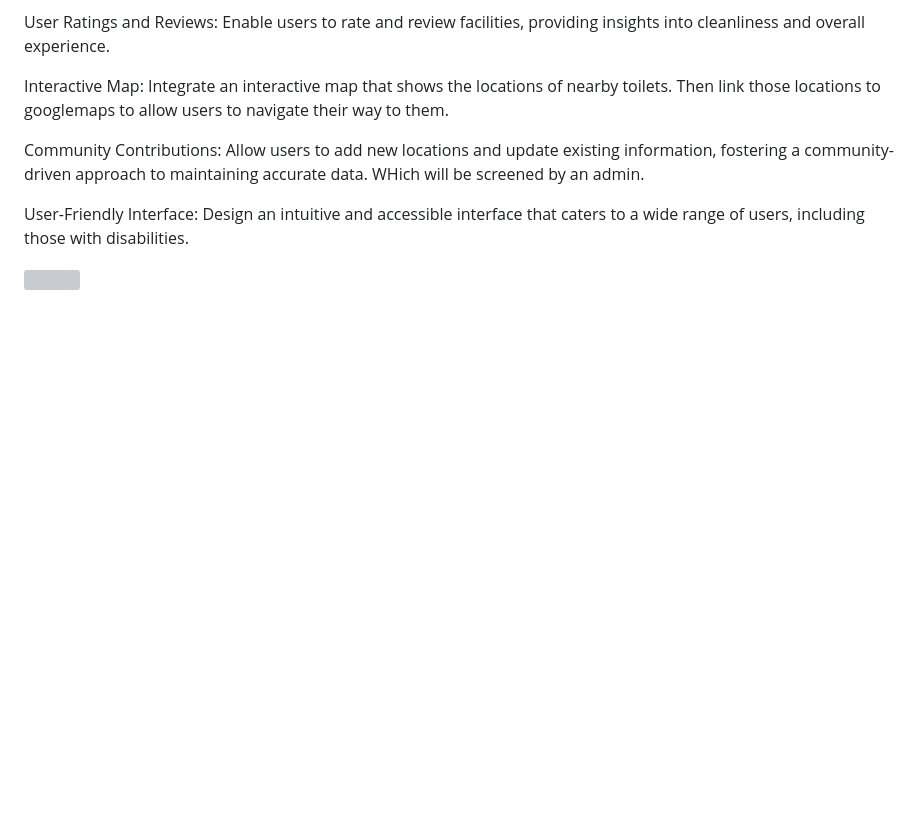
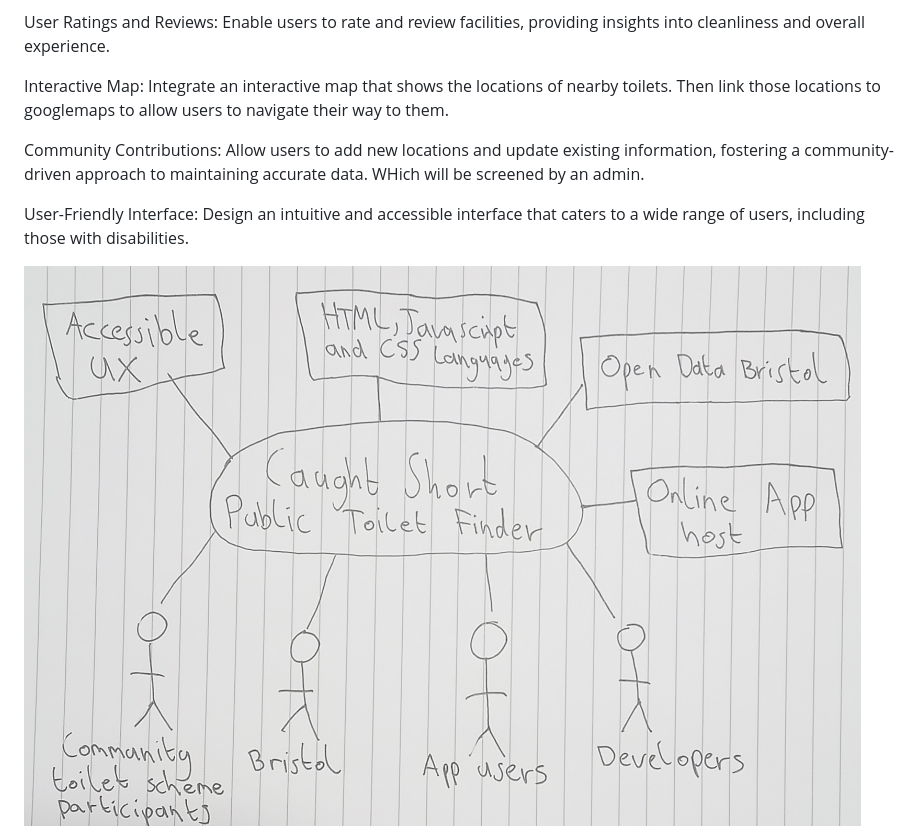
Before and after one commit to BrandonLangridge/Caught-Short-App, a Markdown page: planning.md, the part around the change. GitHub-like rendering; blank space fills up the shorter version; grey boxes are pictures that could not be loaded.

```diff
--- a/planning.md
+++ b/planning.md
@@ -59,4 +59,4 @@ Community Contributions: Allow users to add new locations and update existing in
 
 User-Friendly Interface: Design an intuitive and accessible interface that caters to a wide range of users, including those with disabilities.
 
-<img src="context-diagram.jpg">
+<img src="pictures/context-diagram.jpg">
```
